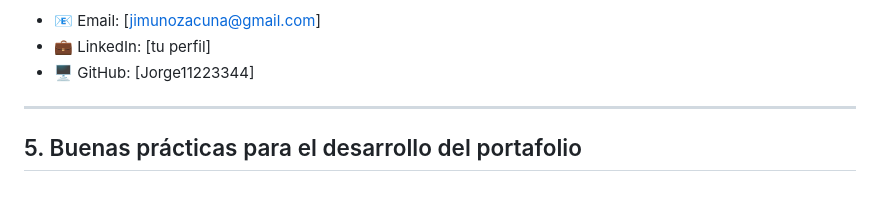
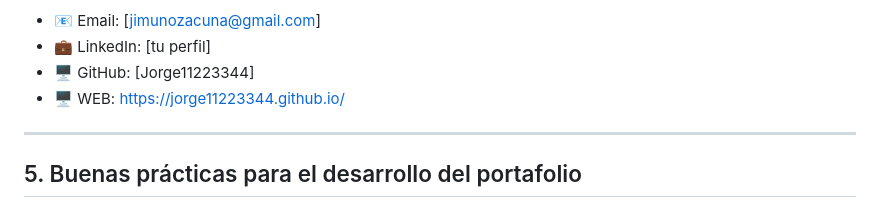
Before and after one commit to Jorge11223344/Jorge11223344.github.io, a Markdown page: README.md, the part around the change. Rendered like a GitHub page.

Commit message:
se agrega WEB en readme.md

```diff
--- a/README.md
+++ b/README.md
@@ -71,6 +71,7 @@ Porque ofrezco una mezcla única de experiencia en industria, visión empresaria
 - 📧 Email: [jimunozacuna@gmail.com]
 - 💼 LinkedIn: [tu perfil]
 - 🖥️ GitHub: [Jorge11223344]
+- 🖥️ WEB: https://jorge11223344.github.io/
 
 ---
 
```
